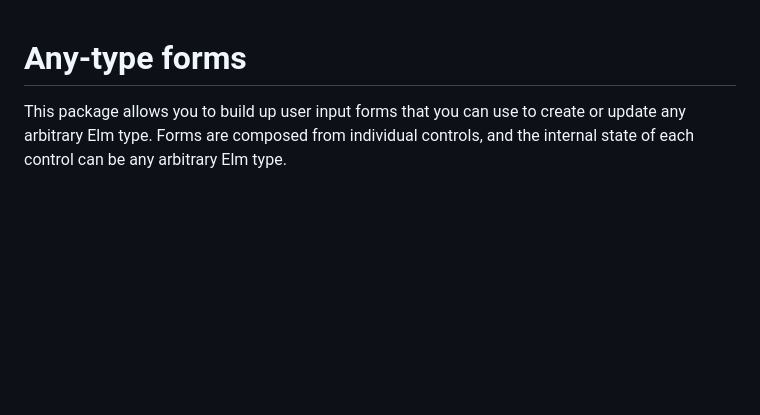
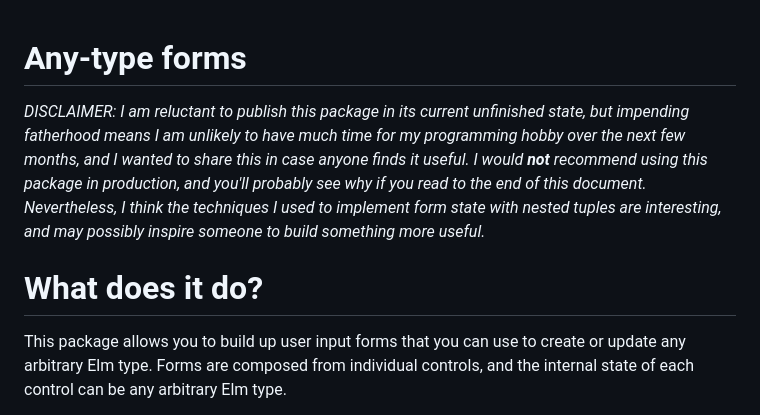
Before and after one commit to edkelly303/elm-any-type-forms, a Markdown page: README.md, the part around the change. GitHub-like rendering; blank space fills up the shorter version.

Commit message:
Add disclaimer to README

```diff
--- a/README.md
+++ b/README.md
@@ -1,4 +1,15 @@
 # Any-type forms
+
+*DISCLAIMER: I am reluctant to publish this package in its current unfinished
+state, but impending fatherhood means I am unlikely to have much time for my
+programming hobby over the next few months, and I wanted to share this in case
+anyone finds it useful. I would **not** recommend using this package in
+production, and you'll probably see why if you read to the end of this document.
+Nevertheless, I think the techniques I used to implement form state with nested
+tuples are interesting, and may possibly inspire someone to build something more
+useful.*
+
+# What does it do?
 
 This package allows you to build up user input forms that you can use to create
 or update any arbitrary Elm type. Forms are composed from individual controls,
```
